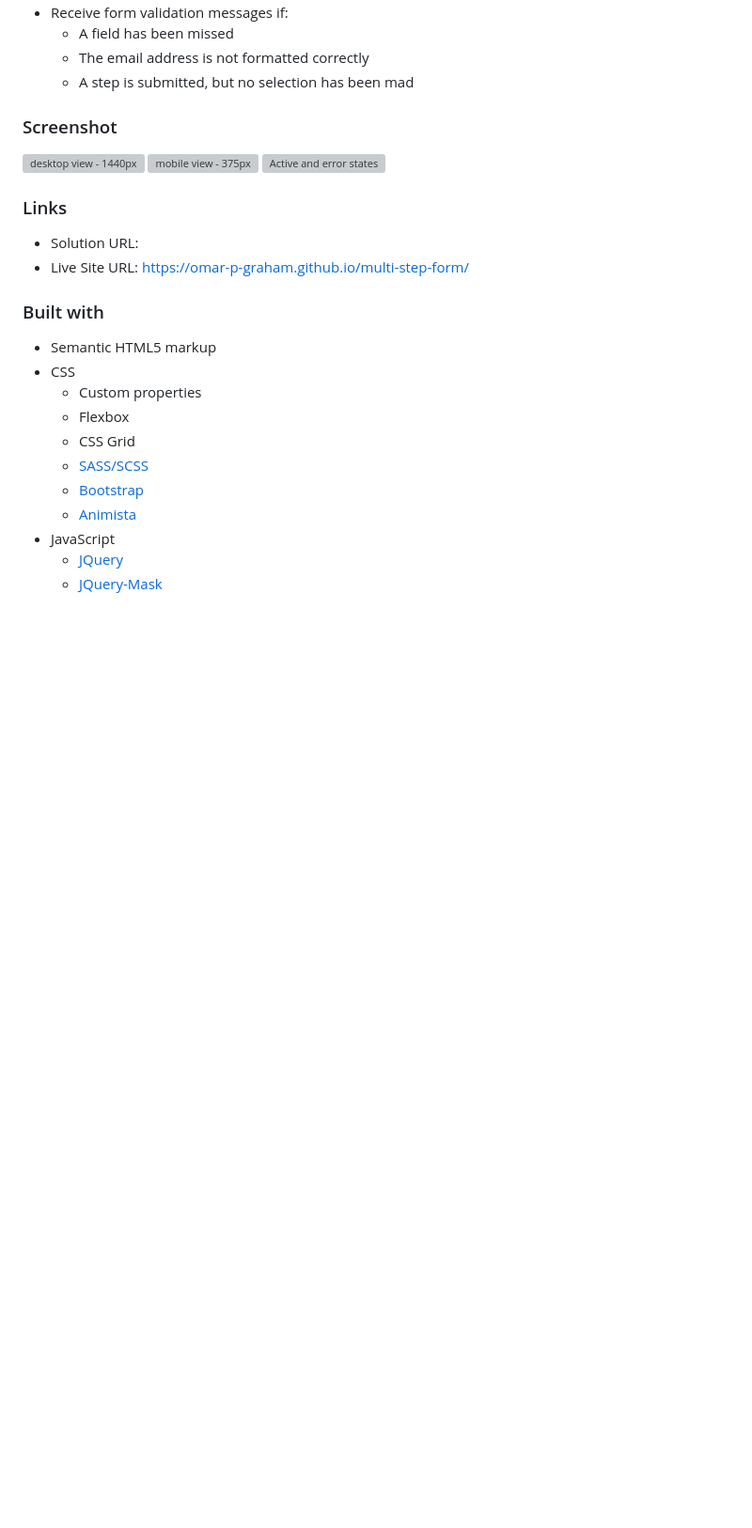
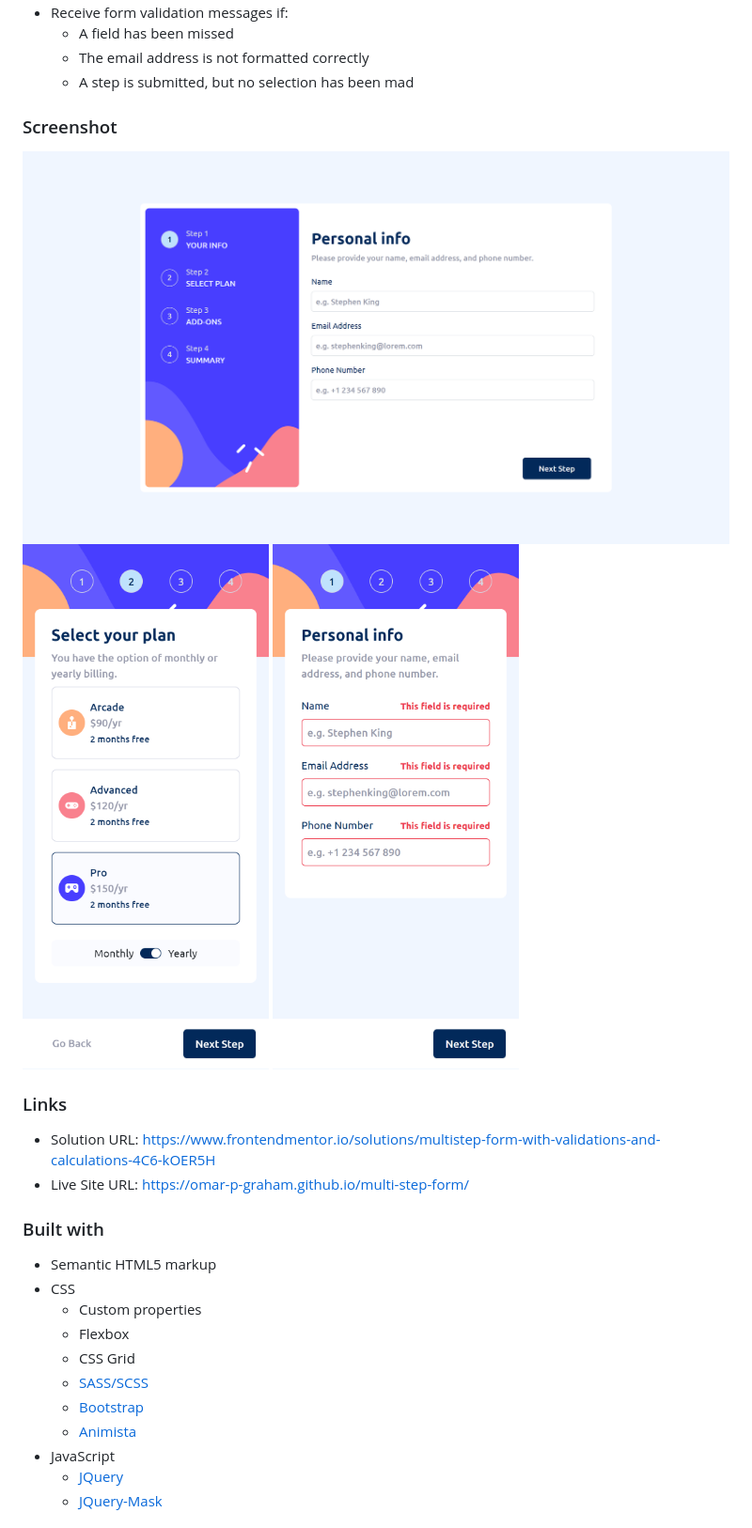
Before and after one commit to omar-p-graham/multi-step-form, a Markdown page: README.md, the part around the change. Shown: that part at 94% size. Rendered like a GitHub page; pictures changed too: assets/screenshots/desktop/step1.png (added), assets/screenshots/mobile/step1.png (added), assets/screenshots/mobile/step2.png (added); blank space fills up the shorter version; grey boxes are pictures that could not be loaded.

Commit message:
Added screenshots

```diff
--- a/README.md
+++ b/README.md
@@ -30,13 +30,13 @@ Users should be able to:
 
 ### Screenshot
 
-![desktop view - 1440px](./assets/screenshots/desktop.png)
-![mobile view - 375px](./assets/screenshots/mobile.png)
-![Active and error states](./assets/screenshots/states.png)
+![desktop view - 1440px](./assets/screenshots/desktop/step1.png)
+![mobile view - 375px](./assets/screenshots/mobile/step2.png)
+![Active and error states](./assets/screenshots/mobile/step1.png)
 
 ### Links
 
-- Solution URL:
+- Solution URL: https://www.frontendmentor.io/solutions/multistep-form-with-validations-and-calculations-4C6-kOER5H
 - Live Site URL: https://omar-p-graham.github.io/multi-step-form/
 
 ### Built with
```
Also changed, not shown: assets/screenshots/desktop/step2.png (added), 2 other files.
